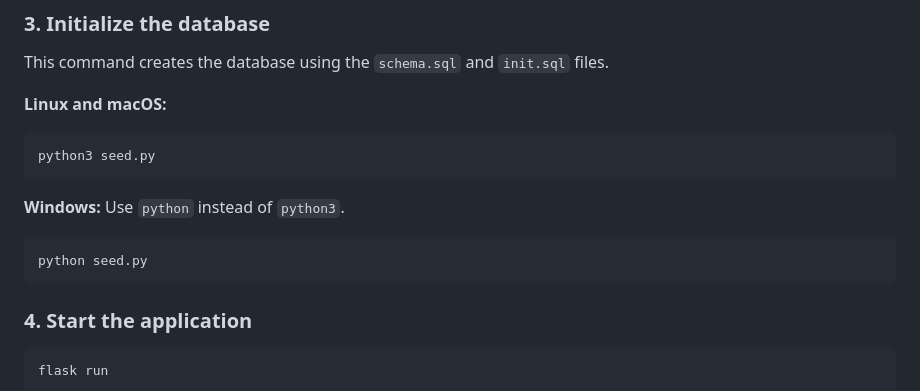
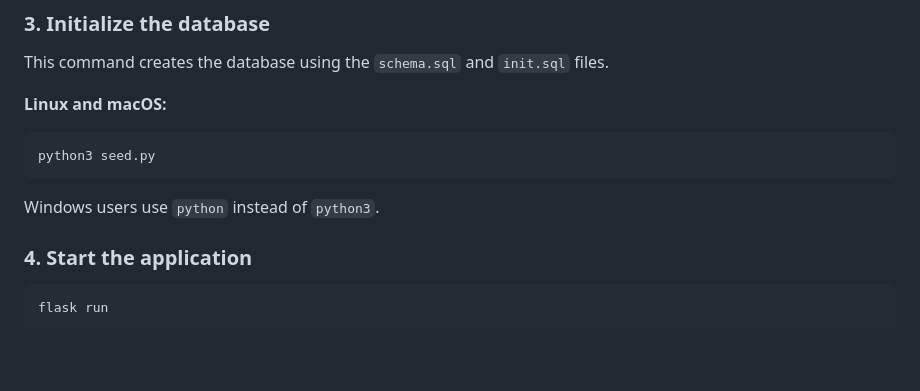
Before and after one commit to dopamiini/food-recipes, a Markdown page: README.md, the part around the change. GitHub-like rendering; blank space fills up the shorter version.

````diff
--- a/README.md
+++ b/README.md
@@ -41,11 +41,7 @@ This command creates the database using the `schema.sql` and `init.sql` files.
 python3 seed.py
 ```
 
-**Windows:** Use `python` instead of `python3`.
-
-```powershell
-python seed.py
-```
+Windows users use `python` instead of `python3`.
 
 ### 4. Start the application
 
````
